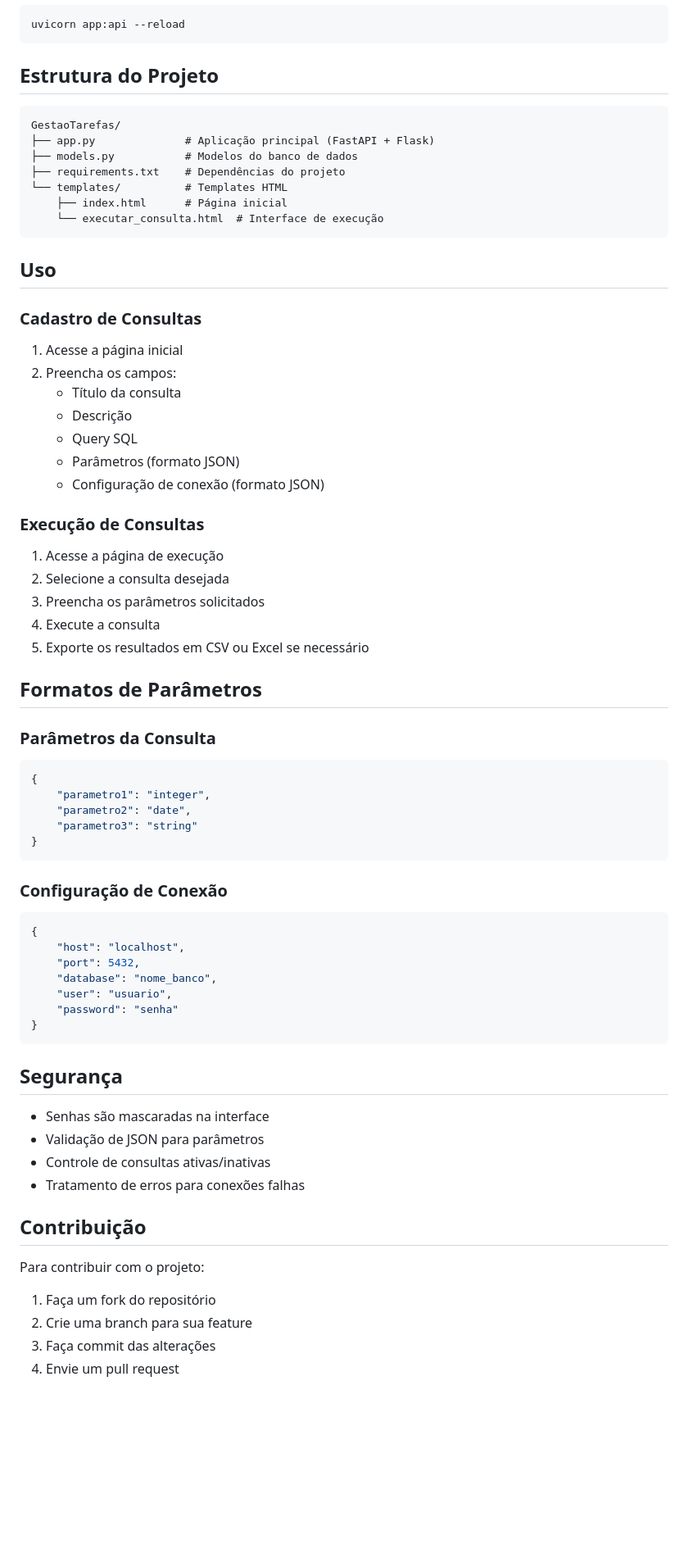
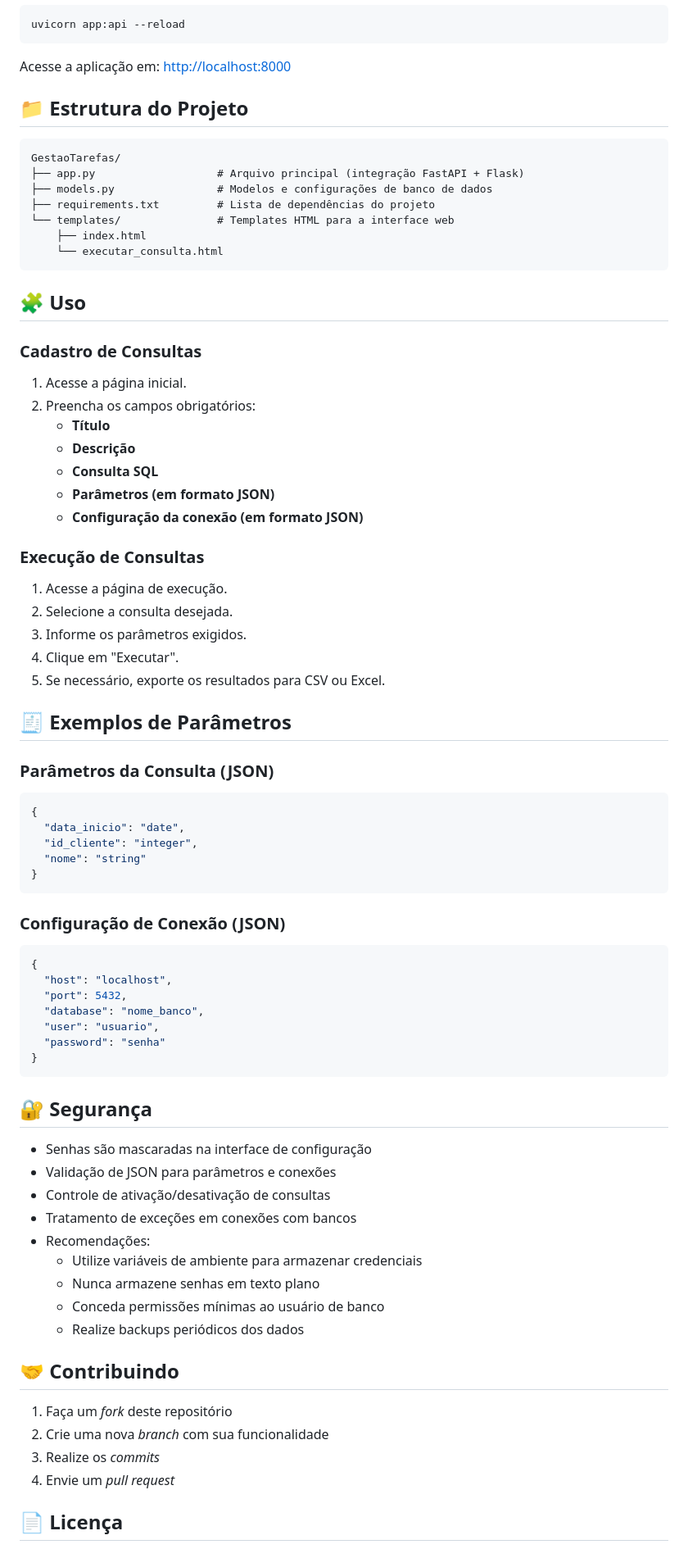
Before and after one commit to marcosthe-dev/GestaoTarefas, a Markdown page: README.md, the part around one of its changes. Shown at 82% size. Rendered like a GitHub page; blank space fills up the shorter version.

````diff
--- a/README.md
+++ b/README.md
@@ -132,73 +165,82 @@ pip install -r requirements.txt
 uvicorn app:api --reload
 ```
 
-## Estrutura do Projeto
+Acesse a aplicação em: [http://localhost:8000](http://localhost:8000)
+
+## 📁 Estrutura do Projeto
 
 ```
 GestaoTarefas/
-├── app.py              # Aplicação principal (FastAPI + Flask)
-├── models.py           # Modelos do banco de dados
-├── requirements.txt    # Dependências do projeto
-└── templates/          # Templates HTML
-    ├── index.html      # Página inicial
-    └── executar_consulta.html  # Interface de execução
+├── app.py                   # Arquivo principal (integração FastAPI + Flask)
+├── models.py                # Modelos e configurações de banco de dados
+├── requirements.txt         # Lista de dependências do projeto
+└── templates/               # Templates HTML para a interface web
+    ├── index.html
+    └── executar_consulta.html
 ```
 
-## Uso
+## 🧩 Uso
 
 ### Cadastro de Consultas
 
-1. Acesse a página inicial
-2. Preencha os campos:
-   - Título da consulta
-   - Descrição
-   - Query SQL
-   - Parâmetros (formato JSON)
-   - Configuração de conexão (formato JSON)
+1. Acesse a página inicial.
+2. Preencha os campos obrigatórios:
+   - **Título**
+   - **Descrição**
+   - **Consulta SQL**
+   - **Parâmetros (em formato JSON)**
+   - **Configuração da conexão (em formato JSON)**
 
 ### Execução de Consultas
 
-1. Acesse a página de execução
-2. Selecione a consulta desejada
-3. Preencha os parâmetros solicitados
-4. Execute a consulta
-5. Exporte os resultados em CSV ou Excel se necessário
+1. Acesse a página de execução.
+2. Selecione a consulta desejada.
+3. Informe os parâmetros exigidos.
+4. Clique em "Executar".
+5. Se necessário, exporte os resultados para CSV ou Excel.
 
-## Formatos de Parâmetros
+## 🧾 Exemplos de Parâmetros
 
-### Parâmetros da Consulta
+### Parâmetros da Consulta (JSON)
+
 ```json
 {
-    "parametro1": "integer",
-    "parametro2": "date",
-    "parametro3": "string"
+  "data_inicio": "date",
+  "id_cliente": "integer",
+  "nome": "string"
 }
 ```
 
-### Configuração de Conexão
+### Configuração de Conexão (JSON)
+
 ```json
 {
-    "host": "localhost",
-    "port": 5432,
-    "database": "nome_banco",
-    "user": "usuario",
-    "password": "senha"
+  "host": "localhost",
+  "port": 5432,
+  "database": "nome_banco",
+  "user": "usuario",
+  "password": "senha"
 }
 ```
 
-## Segurança
+## 🔐 Segurança
 
-- Senhas são mascaradas na interface
-- Validação de JSON para parâmetros
-- Controle de consultas ativas/inativas
-- Tratamento de erros para conexões falhas
+- Senhas são mascaradas na interface de configuração
+- Validação de JSON para parâmetros e conexões
+- Controle de ativação/desativação de consultas
+- Tratamento de exceções em conexões com bancos
+- Recomendações:
+  - Utilize variáveis de ambiente para armazenar credenciais
+  - Nunca armazene senhas em texto plano
+  - Conceda permissões mínimas ao usuário de banco
+  - Realize backups periódicos dos dados
 
-## Contribuição
+## 🤝 Contribuindo
 
-Para contribuir com o projeto:
+1. Faça um *fork* deste repositório
+2. Crie uma nova *branch* com sua funcionalidade
+3. Realize os *commits*
+4. Envie um *pull request*
 
-1. Faça um fork do repositório
-2. Crie uma branch para sua feature
-3. Faça commit das alterações
-4. Envie um pull request
+## 📄 Licença
 
````
Also changed, not shown: other parts of README.md (+133 -102 lines).
